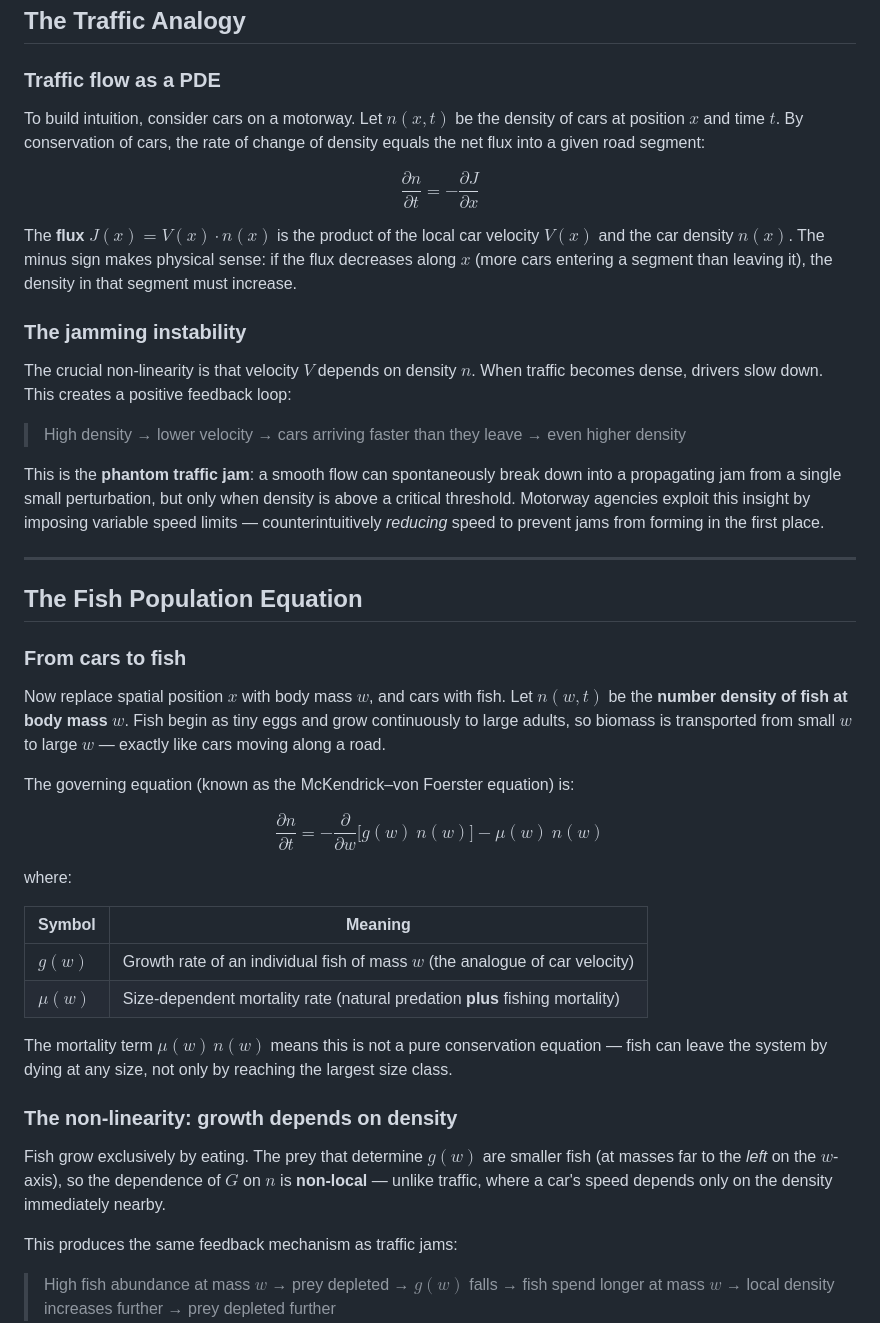
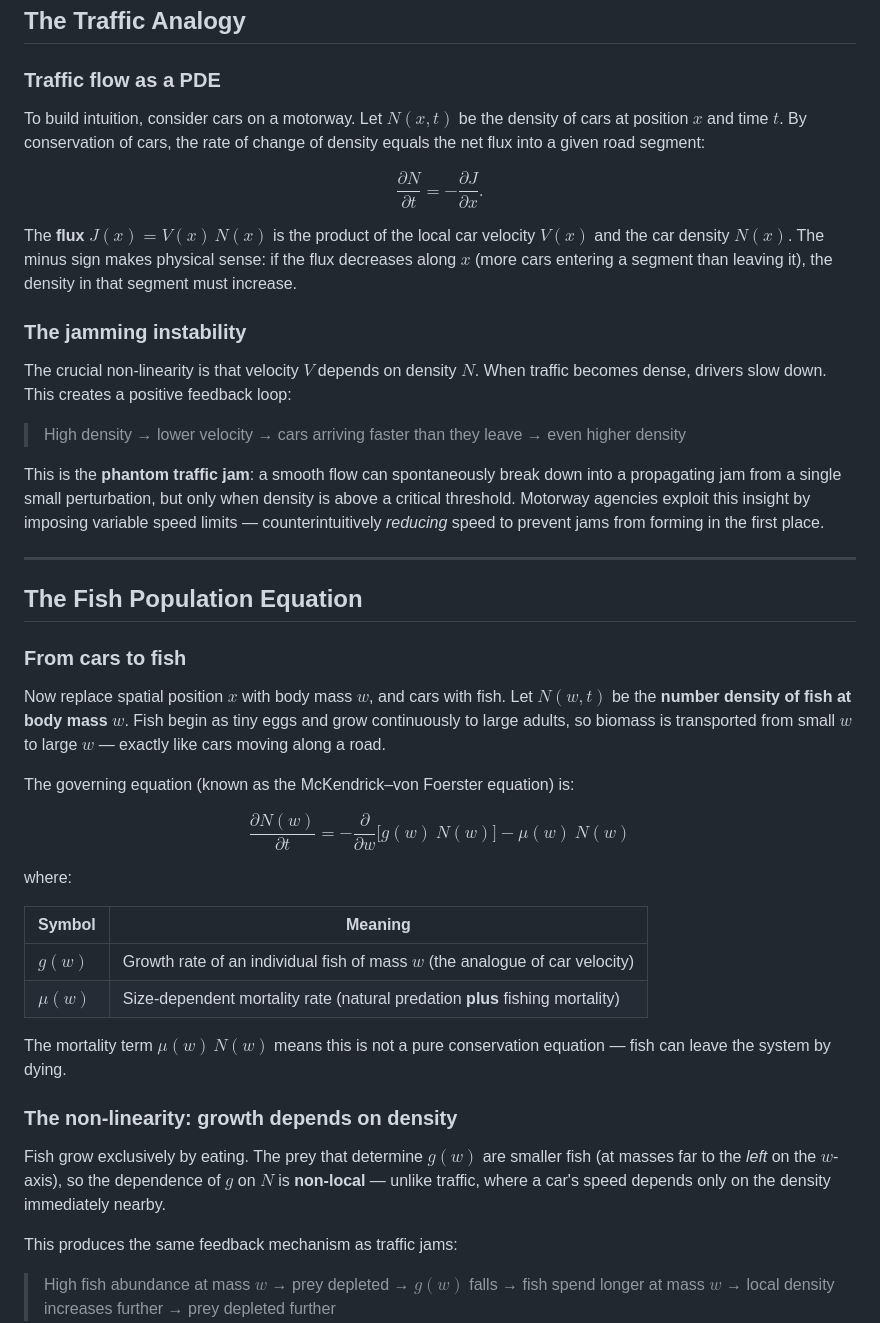
Before and after one commit to gustavdelius/Modelling-the-flow-of-biomass-in-marine-ecosystems-for-sustainable-and-productive-fisheries, a Markdown page: README.md, the part around one of its changes. GitHub-like rendering.

Commit message:
Changed notation to be in line with mizer's notation and corrected the equation for the resource density.

```diff
--- a/README.md
+++ b/README.md
@@ -10,15 +10,15 @@ The central question is whether **fishing can improve, rather than harm, the pro
 
 ### Traffic flow as a PDE
 
-To build intuition, consider cars on a motorway. Let $n(x, t)$ be the density of cars at position $x$ and time $t$. By conservation of cars, the rate of change of density equals the net flux into a given road segment:
+To build intuition, consider cars on a motorway. Let $N(x, t)$ be the density of cars at position $x$ and time $t$. By conservation of cars, the rate of change of density equals the net flux into a given road segment:
 
-$$\frac{\partial n}{\partial t} = -\frac{\partial J}{\partial x}$$
+$$\frac{\partial N}{\partial t} = -\frac{\partial J}{\partial x}.$$
 
-The **flux** $J(x) = V(x) \cdot n(x)$ is the product of the local car velocity $V(x)$ and the car density $n(x)$. The minus sign makes physical sense: if the flux decreases along $x$ (more cars entering a segment than leaving it), the density in that segment must increase.
+The **flux** $J(x) = V(x) \, N(x)$ is the product of the local car velocity $V(x)$ and the car density $N(x)$. The minus sign makes physical sense: if the flux decreases along $x$ (more cars entering a segment than leaving it), the density in that segment must increase.
 
 ### The jamming instability
 
-The crucial non-linearity is that velocity $V$ depends on density $n$. When traffic becomes dense, drivers slow down. This creates a positive feedback loop:
+The crucial non-linearity is that velocity $V$ depends on density $N$. When traffic becomes dense, drivers slow down. This creates a positive feedback loop:
 
 > High density → lower velocity → cars arriving faster than they leave → even higher density
 
@@ -30,24 +30,24 @@ This is the **phantom traffic jam**: a smooth flow can spontaneously break down
 
 ### From cars to fish
 
-Now replace spatial position $x$ with body mass $w$, and cars with fish. Let $n(w, t)$ be the **number density of fish at body mass $w$**. Fish begin as tiny eggs and grow continuously to large adults, so biomass is transported from small $w$ to large $w$ — exactly like cars moving along a road.
+Now replace spatial position $x$ with body mass $w$, and cars with fish. Let $N(w, t)$ be the **number density of fish at body mass** $w$. Fish begin as tiny eggs and grow continuously to large adults, so biomass is transported from small $w$ to large $w$ — exactly like cars moving along a road.
 
 The governing equation (known as the McKendrick–von Foerster equation) is:
 
-$$\frac{\partial n}{\partial t} = -\frac{\partial}{\partial w}\big[g(w)\ n(w)\big] - \mu(w)\ n(w)$$
+$$\frac{\partial N(w)}{\partial t} = -\frac{\partial}{\partial w}\big[g(w)\ N(w)\big] - \mu(w)\ N(w)$$
 
 where:
 
 | Symbol | Meaning |
-|--------|---------|
+|------------------------------------|------------------------------------|
 | $g(w)$ | Growth rate of an individual fish of mass $w$ (the analogue of car velocity) |
 | $\mu(w)$ | Size-dependent mortality rate (natural predation **plus** fishing mortality) |
 
-The mortality term $\mu(w)\,n(w)$ means this is not a pure conservation equation — fish can leave the system by dying at any size, not only by reaching the largest size class.
+The mortality term $\mu(w)\,N(w)$ means this is not a pure conservation equation — fish can leave the system by dying.
 
 ### The non-linearity: growth depends on density
 
-Fish grow exclusively by eating. The prey that determine $g(w)$ are smaller fish (at masses far to the *left* on the $w$-axis), so the dependence of $G$ on $n$ is **non-local** — unlike traffic, where a car's speed depends only on the density immediately nearby.
+Fish grow exclusively by eating. The prey that determine $g(w)$ are smaller fish (at masses far to the *left* on the $w$-axis), so the dependence of $g$ on $N$ is **non-local** — unlike traffic, where a car's speed depends only on the density immediately nearby.
 
 This produces the same feedback mechanism as traffic jams:
 
```
Also changed, not shown: other parts of README.md (+9 -9 lines).
